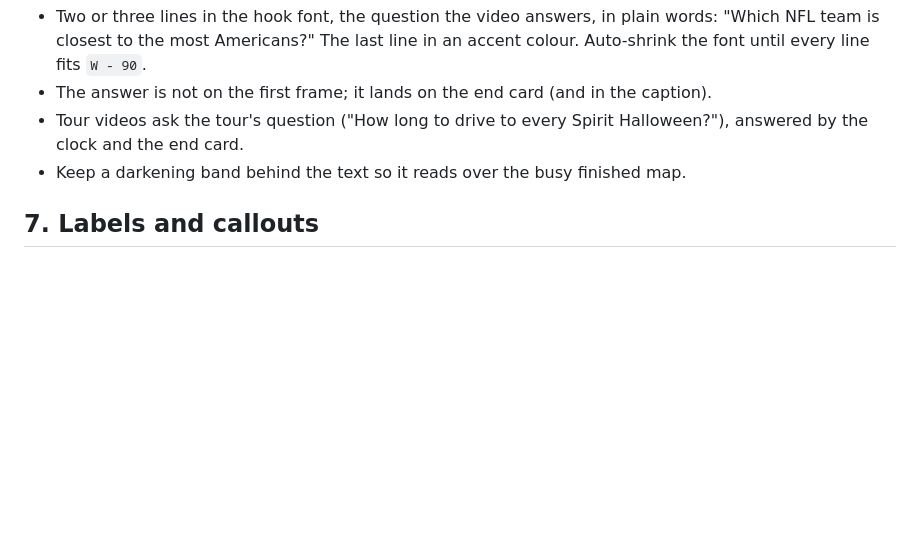
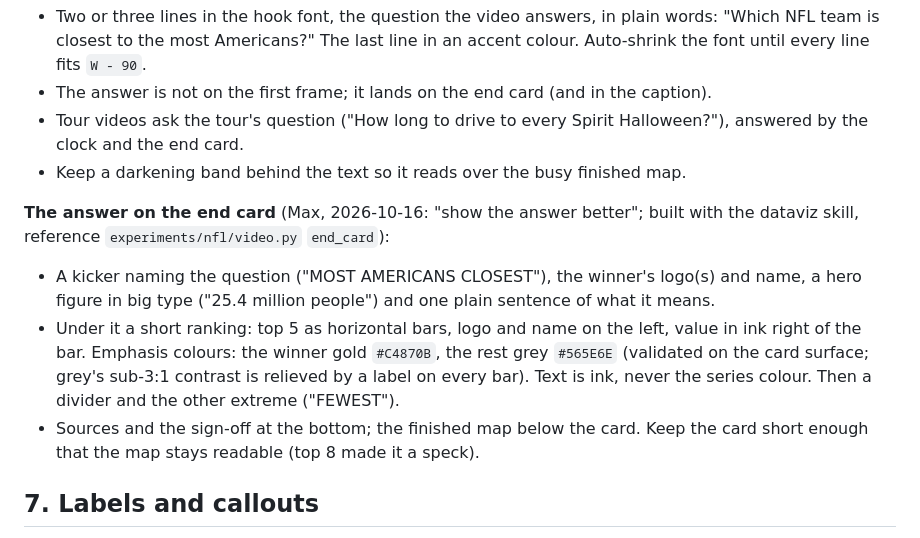
Before and after one commit to mapzimus/my-osrm, a Markdown page: docs/optimal-drives-format.md, the part around the change. Drawn GitHub-style; blank space fills up the shorter version.

Commit message:
Format doc: the answer end card (hero figure + emphasis bars) for question openers
Co-Authored-By: Claude Opus 5.5 <noreply@anthropic.com>
Claude-Session: https://claude.ai/code/session_01L7yKp9aCGDSjbVNmMjfNFv

```diff
--- a/docs/optimal-drives-format.md
+++ b/docs/optimal-drives-format.md
@@ -160,6 +160,17 @@ Applies to Optimal Drives and Turf Wars.
   answered by the clock and the end card.
 - Keep a darkening band behind the text so it reads over the busy finished map.
 
+**The answer on the end card** (Max, 2026-10-16: "show the answer better"; built with the
+dataviz skill, reference `experiments/nfl/video.py` `end_card`):
+- A kicker naming the question ("MOST AMERICANS CLOSEST"), the winner's logo(s) and name, a
+  hero figure in big type ("25.4 million people") and one plain sentence of what it means.
+- Under it a short ranking: top 5 as horizontal bars, logo and name on the left, value in ink
+  right of the bar. Emphasis colours: the winner gold `#C4870B`, the rest grey `#565E6E`
+  (validated on the card surface; grey's sub-3:1 contrast is relieved by a label on every bar).
+  Text is ink, never the series colour. Then a divider and the other extreme ("FEWEST").
+- Sources and the sign-off at the bottom; the finished map below the card. Keep the card short
+  enough that the map stays readable (top 8 made it a speck).
+
 ## 7. Labels and callouts
 
 - Each place lights up amber with a short pop when reached. Draw dots at
```
